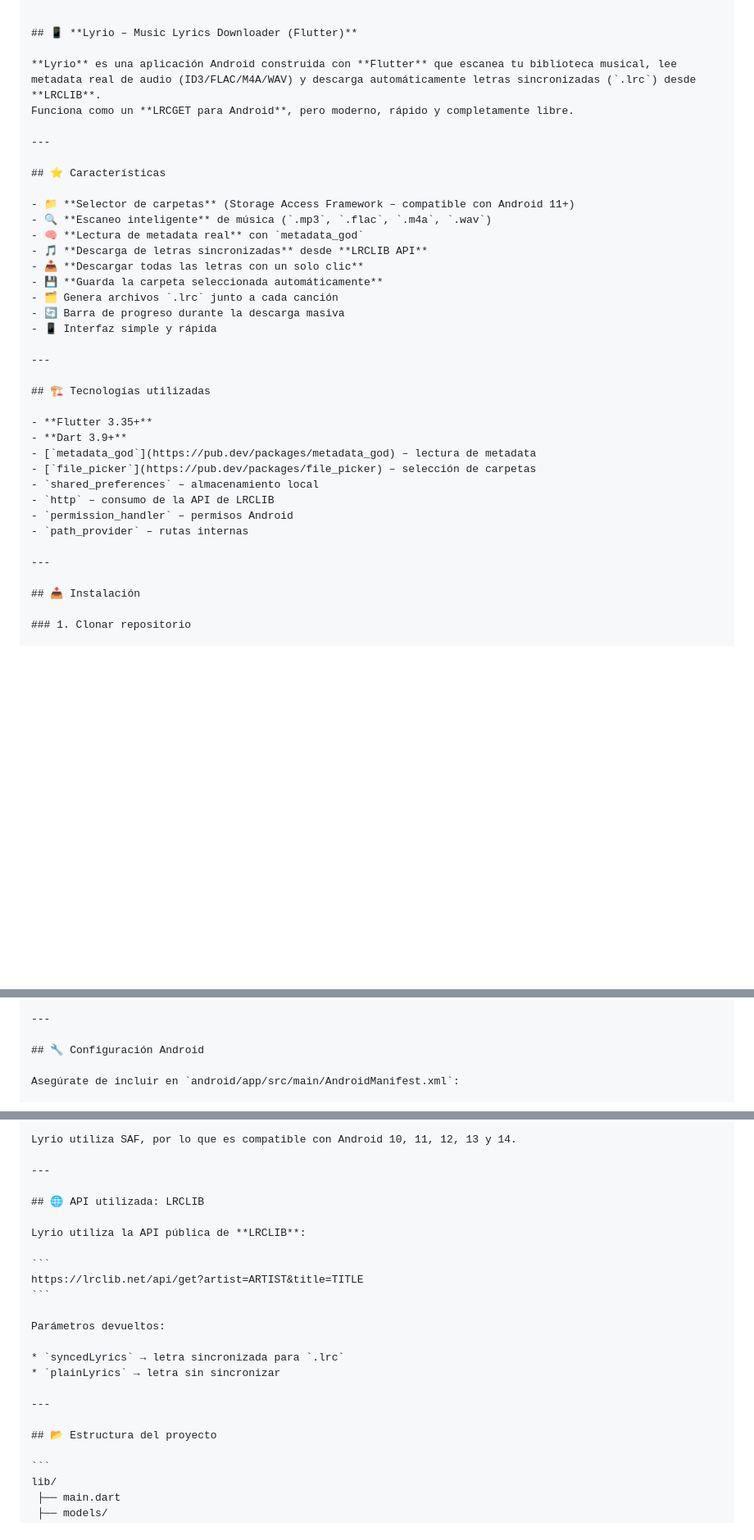
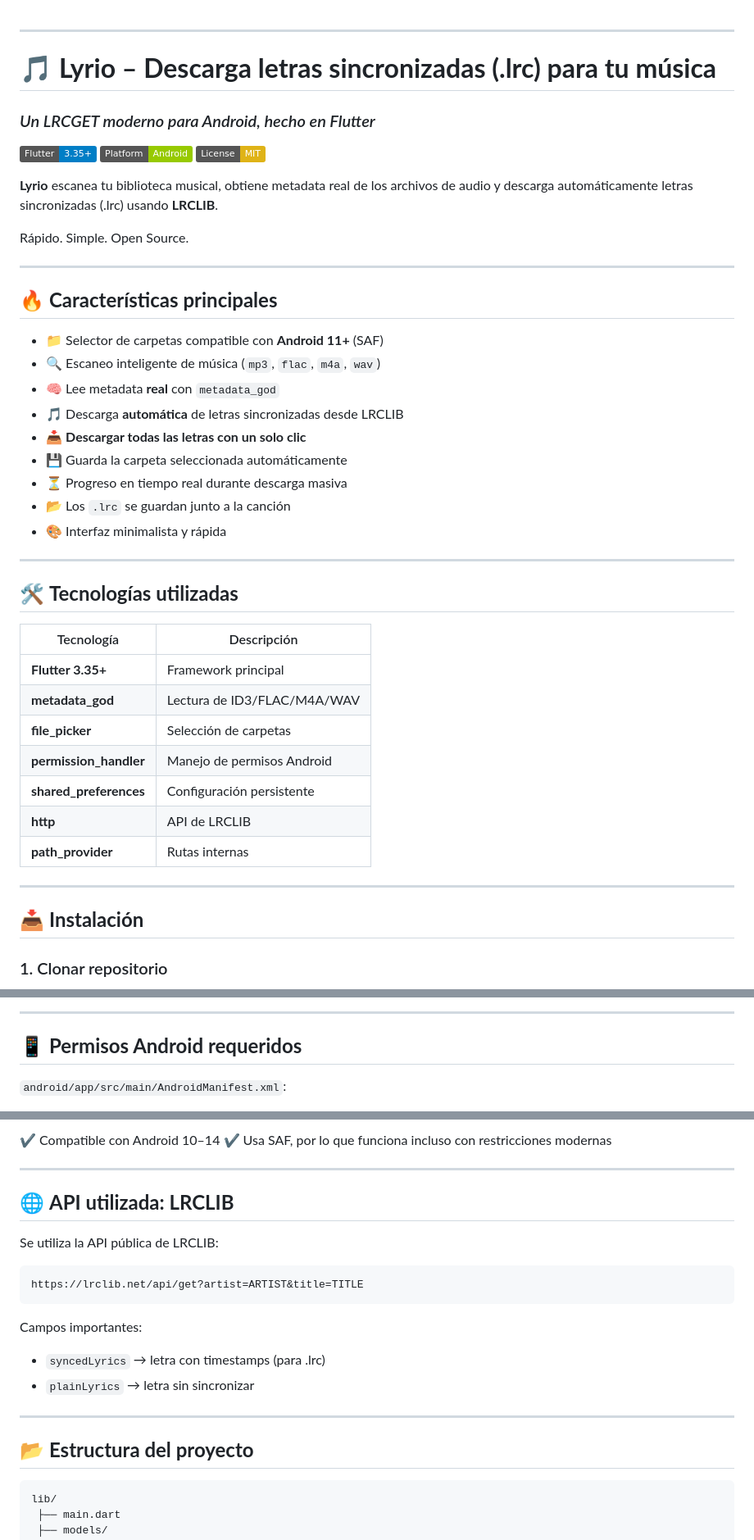
Before and after one commit to cvc953/lyrio, a Markdown page: README.md, 3 parts joined by grey strips. Shown: that part at 82% size. Drawn GitHub-style; badges without logos; blank space fills up the shorter version.

Commit message:
cambie el readme [skip ci]

`````diff
--- a/README.md
+++ b/README.md
@@ -1,41 +1,49 @@
-
-````markdown
-
-## 📱 **Lyrio – Music Lyrics Downloader (Flutter)**
-
-**Lyrio** es una aplicación Android construida con **Flutter** que escanea tu biblioteca musical, lee metadata real de audio (ID3/FLAC/M4A/WAV) y descarga automáticamente letras sincronizadas (`.lrc`) desde **LRCLIB**.
-Funciona como un **LRCGET para Android**, pero moderno, rápido y completamente libre.
 
 ---
 
-## ⭐ Características
+# 🎵 **Lyrio – Descarga letras sincronizadas (.lrc) para tu música**
 
-- 📁 **Selector de carpetas** (Storage Access Framework – compatible con Android 11+)
-- 🔍 **Escaneo inteligente** de música (`.mp3`, `.flac`, `.m4a`, `.wav`)
-- 🧠 **Lectura de metadata real** con `metadata_god`
-- 🎵 **Descarga de letras sincronizadas** desde **LRCLIB API**
-- 📥 **Descargar todas las letras con un solo clic**
-- 💾 **Guarda la carpeta seleccionada automáticamente**
-- 🗂 Genera archivos `.lrc` junto a cada canción
-- 🔄 Barra de progreso durante la descarga masiva
-- 📱 Interfaz simple y rápida
+### *Un LRCGET moderno para Android, hecho en Flutter*
+
+[![Flutter](https://img.shields.io/badge/Flutter-3.35+-blue?logo=flutter)](https://flutter.dev)
+[![Platform](https://img.shields.io/badge/Platform-Android-green?logo=android)]()
+[![License](https://img.shields.io/badge/License-MIT-yellow)]()
+
+**Lyrio** escanea tu biblioteca musical, obtiene metadata real de los archivos de audio y descarga automáticamente letras sincronizadas (.lrc) usando **LRCLIB**.
+
+Rápido. Simple. Open Source.
 
 ---
 
-## 🏗 Tecnologías utilizadas
+## 🔥 **Características principales**
 
-- **Flutter 3.35+**
-- **Dart 3.9+**
-- [`metadata_god`](https://pub.dev/packages/metadata_god) – lectura de metadata
-- [`file_picker`](https://pub.dev/packages/file_picker) – selección de carpetas
-- `shared_preferences` – almacenamiento local
-- `http` – consumo de la API de LRCLIB
-- `permission_handler` – permisos Android
-- `path_provider` – rutas internas
+* 📁 Selector de carpetas compatible con **Android 11+** (SAF)
+* 🔍 Escaneo inteligente de música (`mp3`, `flac`, `m4a`, `wav`)
+* 🧠 Lee metadata **real** con `metadata_god`
+* 🎵 Descarga **automática** de letras sincronizadas desde LRCLIB
+* 📥 **Descargar todas las letras con un solo clic**
+* 💾 Guarda la carpeta seleccionada automáticamente
+* ⏳ Progreso en tiempo real durante descarga masiva
+* 📂 Los `.lrc` se guardan junto a la canción
+* 🎨 Interfaz minimalista y rápida
 
 ---
 
-## 📥 Instalación
+## 🛠 **Tecnologías utilizadas**
+
+| Tecnología             | Descripción                 |
+| ---------------------- | --------------------------- |
+| **Flutter 3.35+**      | Framework principal         |
+| **metadata_god**       | Lectura de ID3/FLAC/M4A/WAV |
+| **file_picker**        | Selección de carpetas       |
+| **permission_handler** | Manejo de permisos Android  |
+| **shared_preferences** | Configuración persistente   |
+| **http**               | API de LRCLIB               |
+| **path_provider**      | Rutas internas              |
+
+---
+
+## 📥 **Instalación**
 
 ### 1. Clonar repositorio
 
@@ -58,8 +66,8 @@ flutter run
 
 ---
 
-## 🔧 Configuración Android
+## 📱 **Permisos Android requeridos**
 
-Asegúrate de incluir en `android/app/src/main/AndroidManifest.xml`:
+`android/app/src/main/AndroidManifest.xml`:
 
 ```xml
@@ -69,25 +78,26 @@ Asegúrate de incluir en `android/app/src/main/AndroidManifest.xml`:
 ```
 
-Lyrio utiliza SAF, por lo que es compatible con Android 10, 11, 12, 13 y 14.
+✔ Compatible con Android 10–14
+✔ Usa SAF, por lo que funciona incluso con restricciones modernas
 
 ---
 
-## 🌐 API utilizada: LRCLIB
+## 🌐 **API utilizada: LRCLIB**
 
-Lyrio utiliza la API pública de **LRCLIB**:
+Se utiliza la API pública de LRCLIB:
 
 ```
 https://lrclib.net/api/get?artist=ARTIST&title=TITLE
 ```
 
-Parámetros devueltos:
+Campos importantes:
 
-* `syncedLyrics` → letra sincronizada para `.lrc`
+* `syncedLyrics` → letra con timestamps (para .lrc)
 * `plainLyrics` → letra sin sincronizar
 
 ---
 
-## 📂 Estructura del proyecto
+## 📂 **Estructura del proyecto**
 
 ```
 lib/
`````
Also changed, not shown: other parts of README.md (+32 -22 lines).
